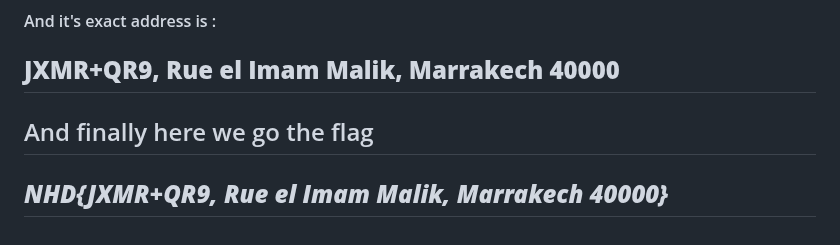
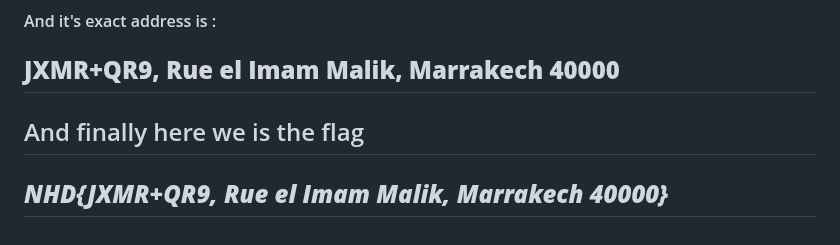
Before and after one commit to molzri3/NorthHackingDays, a Markdown page: DFIR/lm9mou3/Writeup.md, the part around the change. Drawn GitHub-style.

```diff
--- a/DFIR/lm9mou3/Writeup.md
+++ b/DFIR/lm9mou3/Writeup.md
@@ -88,7 +88,7 @@ and since in the challenge description the mosque is carrying the name of an old
 #### And it's exact address is :
 **JXMR+QR9, Rue el Imam Malik, Marrakech 40000**
 ----
-And finally here we go the flag
+And finally here we is the flag
 ---
 ***NHD{JXMR+QR9, Rue el Imam Malik, Marrakech 40000}***
 ---
```
